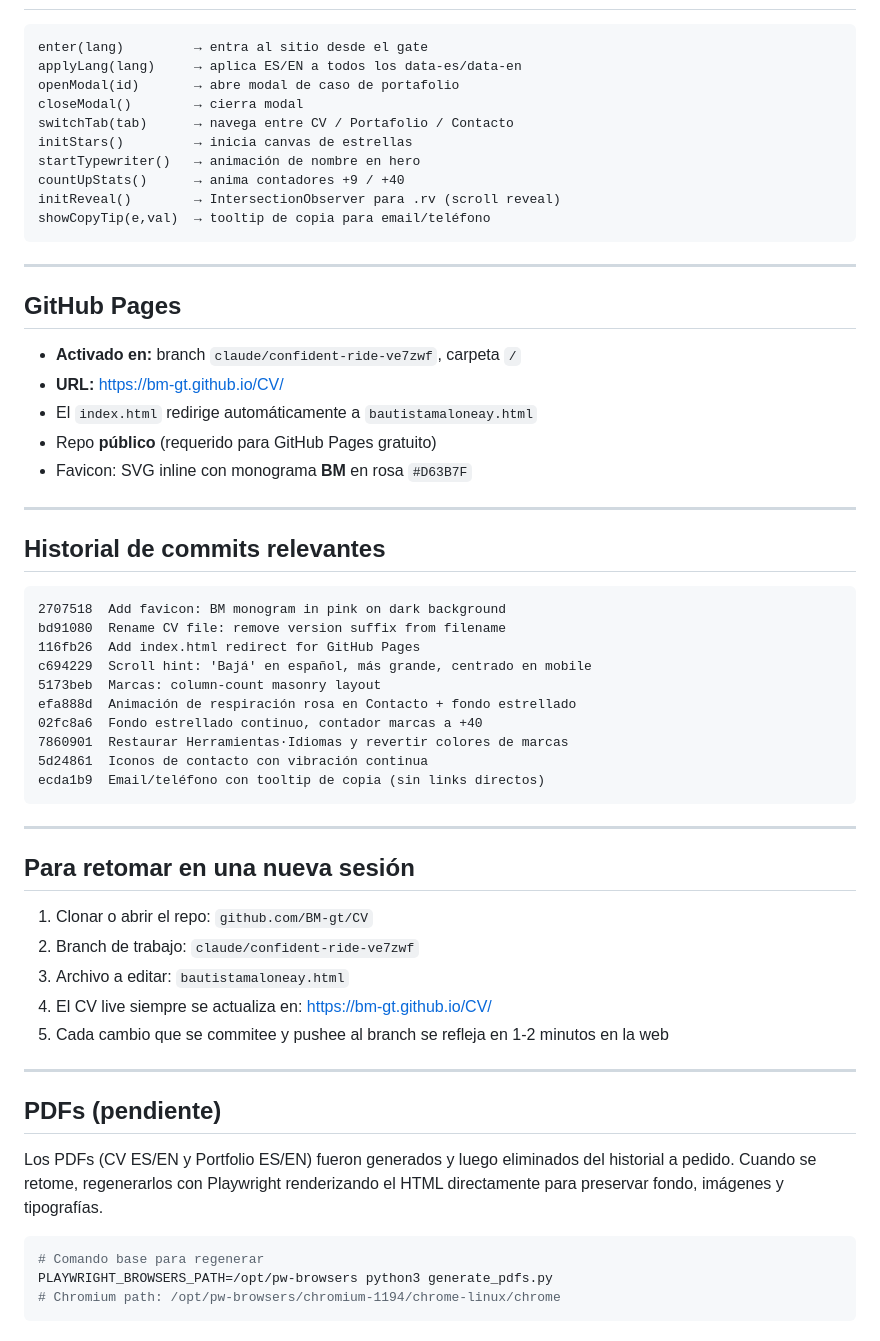
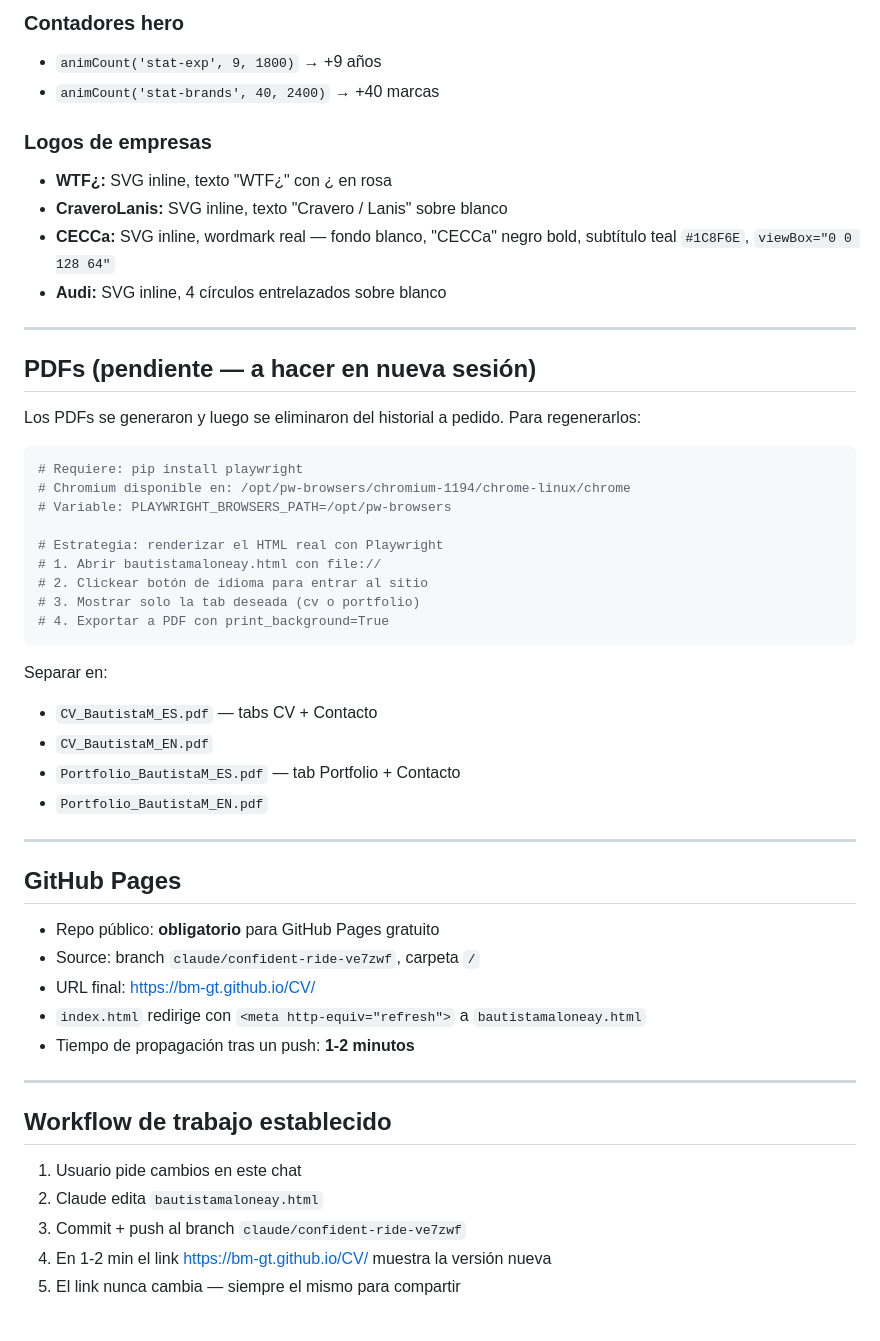
Before and after one commit to BM-gt/CV, a Markdown page: PROYECTO_CV.md, the part around one of its changes. Drawn GitHub-style.

Commit message:
Update project documentation with full detail for session continuity
Co-Authored-By: Claude Sonnet 4.6 <noreply@anthropic.com>
Claude-Session: https://claude.ai/code/session_01R15Ge64wea2i4Mjekbg5ir

````diff
--- a/PROYECTO_CV.md
+++ b/PROYECTO_CV.md
@@ -106,61 +222,53 @@ El caso SHAQ incluye video embebido como base64 (vertical, modal `verticalVideo:
+### Contadores hero
+- `animCount('stat-exp', 9, 1800)` → +9 años
+- `animCount('stat-brands', 40, 2400)` → +40 marcas
+
+### Logos de empresas
+- **WTF¿:** SVG inline, texto "WTF¿" con ¿ en rosa
+- **CraveroLanis:** SVG inline, texto "Cravero / Lanis" sobre blanco
+- **CECCa:** SVG inline, wordmark real — fondo blanco, "CECCa" negro bold, subtítulo teal `#1C8F6E`, `viewBox="0 0 128 64"`
+- **Audi:** SVG inline, 4 círculos entrelazados sobre blanco
+
+---
+
+## PDFs (pendiente — a hacer en nueva sesión)
+
+Los PDFs se generaron y luego se eliminaron del historial a pedido. Para regenerarlos:
+
+```python
+# Requiere: pip install playwright
+# Chromium disponible en: /opt/pw-browsers/chromium-1194/chrome-linux/chrome
+# Variable: PLAYWRIGHT_BROWSERS_PATH=/opt/pw-browsers
+
+# Estrategia: renderizar el HTML real con Playwright
+# 1. Abrir bautistamaloneay.html con file://
+# 2. Clickear botón de idioma para entrar al sitio
+# 3. Mostrar solo la tab deseada (cv o portfolio)
+# 4. Exportar a PDF con print_background=True
 ```
-enter(lang)         → entra al sitio desde el gate
-applyLang(lang)     → aplica ES/EN a todos los data-es/data-en
-openModal(id)       → abre modal de caso de portafolio
-closeModal()        → cierra modal
-switchTab(tab)      → navega entre CV / Portafolio / Contacto
-initStars()         → inicia canvas de estrellas
-startTypewriter()   → animación de nombre en hero
-countUpStats()      → anima contadores +9 / +40
-initReveal()        → IntersectionObserver para .rv (scroll reveal)
-showCopyTip(e,val)  → tooltip de copia para email/teléfono
-```
+
+Separar en:
+- `CV_BautistaM_ES.pdf` — tabs CV + Contacto
+- `CV_BautistaM_EN.pdf`
+- `Portfolio_BautistaM_ES.pdf` — tab Portfolio + Contacto
+- `Portfolio_BautistaM_EN.pdf`
 
 ---
 
 ## GitHub Pages
 
-- **Activado en:** branch `claude/confident-ride-ve7zwf`, carpeta `/`
-- **URL:** https://bm-gt.github.io/CV/
-- El `index.html` redirige automáticamente a `bautistamaloneay.html`
-- Repo **público** (requerido para GitHub Pages gratuito)
-- Favicon: SVG inline con monograma **BM** en rosa `#D63B7F`
+- Repo público: **obligatorio** para GitHub Pages gratuito
+- Source: branch `claude/confident-ride-ve7zwf`, carpeta `/`
+- URL final: https://bm-gt.github.io/CV/
+- `index.html` redirige con `<meta http-equiv="refresh">` a `bautistamaloneay.html`
+- Tiempo de propagación tras un push: **1-2 minutos**
 
 ---
 
-## Historial de commits relevantes
+## Workflow de trabajo establecido
 
-```
-2707518  Add favicon: BM monogram in pink on dark background
-bd91080  Rename CV file: remove version suffix from filename
-116fb26  Add index.html redirect for GitHub Pages
-c694229  Scroll hint: 'Bajá' en español, más grande, centrado en mobile
-5173beb  Marcas: column-count masonry layout
-efa888d  Animación de respiración rosa en Contacto + fondo estrellado
-02fc8a6  Fondo estrellado continuo, contador marcas a +40
-7860901  Restaurar Herramientas·Idiomas y revertir colores de marcas
-5d24861  Iconos de contacto con vibración continua
-ecda1b9  Email/teléfono con tooltip de copia (sin links directos)
-```
-
----
-
-## Para retomar en una nueva sesión
-
-1. Clonar o abrir el repo: `github.com/BM-gt/CV`
-2. Branch de trabajo: `claude/confident-ride-ve7zwf`
-3. Archivo a editar: `bautistamaloneay.html`
-4. El CV live siempre se actualiza en: https://bm-gt.github.io/CV/
-5. Cada cambio que se commitee y pushee al branch se refleja en 1-2 minutos en la web
-
----
-
-## PDFs (pendiente)
-
-Los PDFs (CV ES/EN y Portfolio ES/EN) fueron generados y luego eliminados del historial a pedido. Cuando se retome, regenerarlos con Playwright renderizando el HTML directamente para preservar fondo, imágenes y tipografías.
-
-```python
-# Comando base para regenerar
-PLAYWRIGHT_BROWSERS_PATH=/opt/pw-browsers python3 generate_pdfs.py
-# Chromium path: /opt/pw-browsers/chromium-1194/chrome-linux/chrome
-```
+1. Usuario pide cambios en este chat
+2. Claude edita `bautistamaloneay.html`
+3. Commit + push al branch `claude/confident-ride-ve7zwf`
+4. En 1-2 min el link https://bm-gt.github.io/CV/ muestra la versión nueva
+5. El link nunca cambia — siempre el mismo para compartir
````
Also changed, not shown: other parts of PROYECTO_CV.md (+170 -54 lines).
